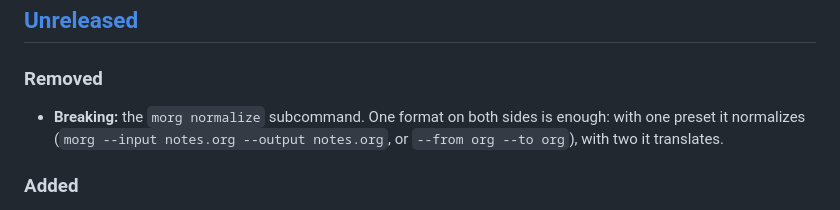
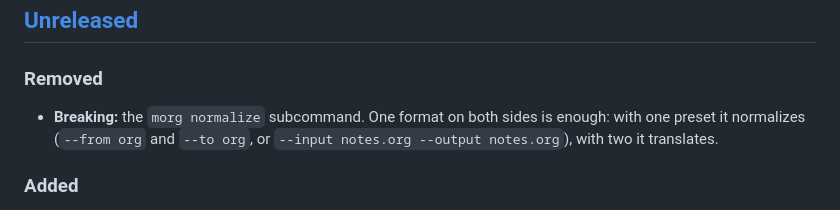
Before and after one commit to remigius42/morg, a Markdown page: CHANGELOG.md, the part around the change. Drawn GitHub-style.

```diff
--- a/CHANGELOG.md
+++ b/CHANGELOG.md
@@ -12,9 +12,9 @@ and this project adheres to [Semantic Versioning](https://semver.org/spec/v2.0.0
 ### Removed
 
 - **Breaking:** the `morg normalize` subcommand. One format on both
-  sides is enough: with one preset it normalizes
-  (`morg --input notes.org --output notes.org`, or `--from org --to
-org`), with two it translates.
+  sides is enough: with one preset it normalizes (`--from org` and
+  `--to org`, or `--input notes.org --output notes.org`), with two it
+  translates.
 
 ### Added
 
```
Also changed, not shown: README.md (+4 -3 lines).
